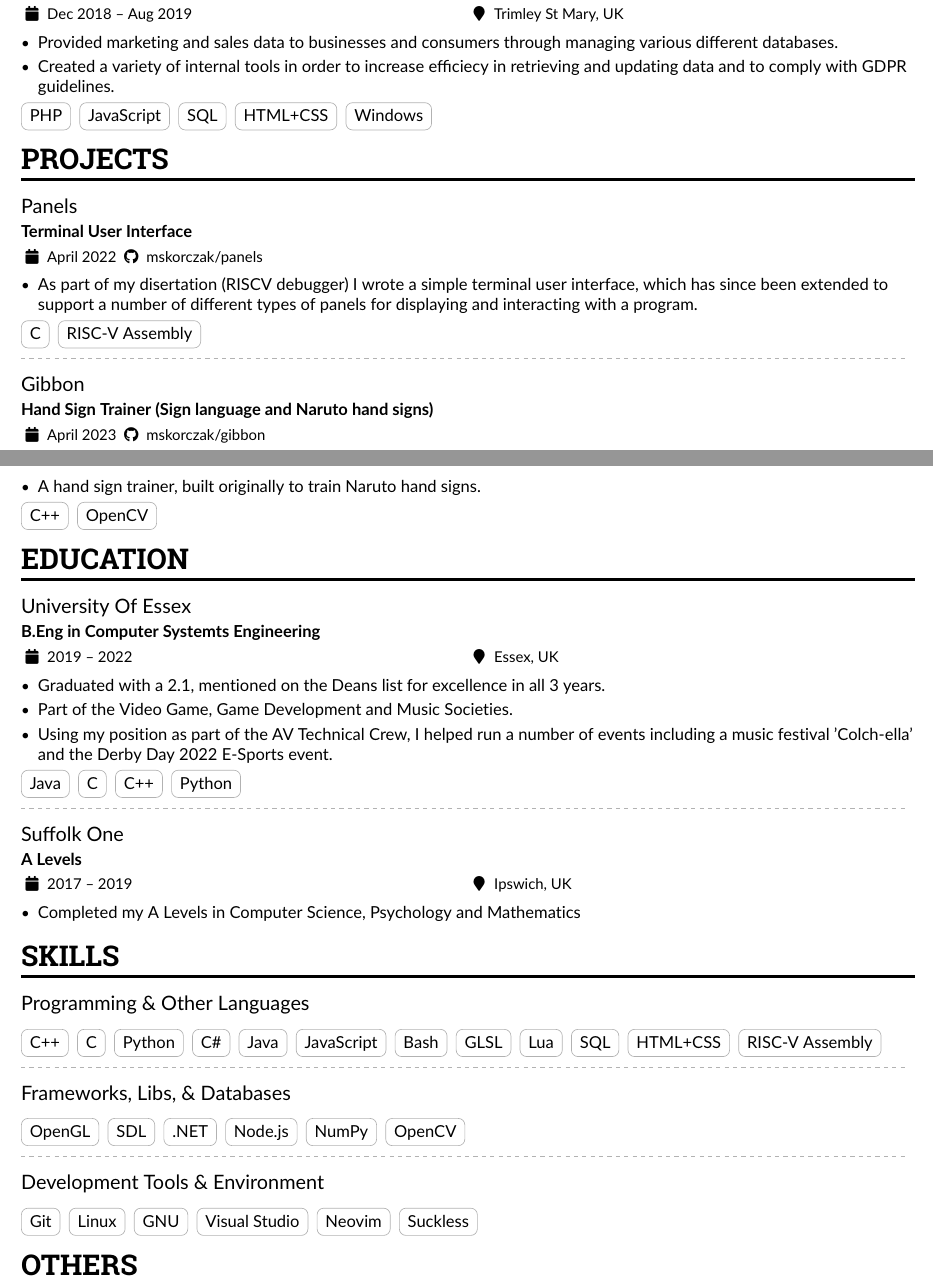
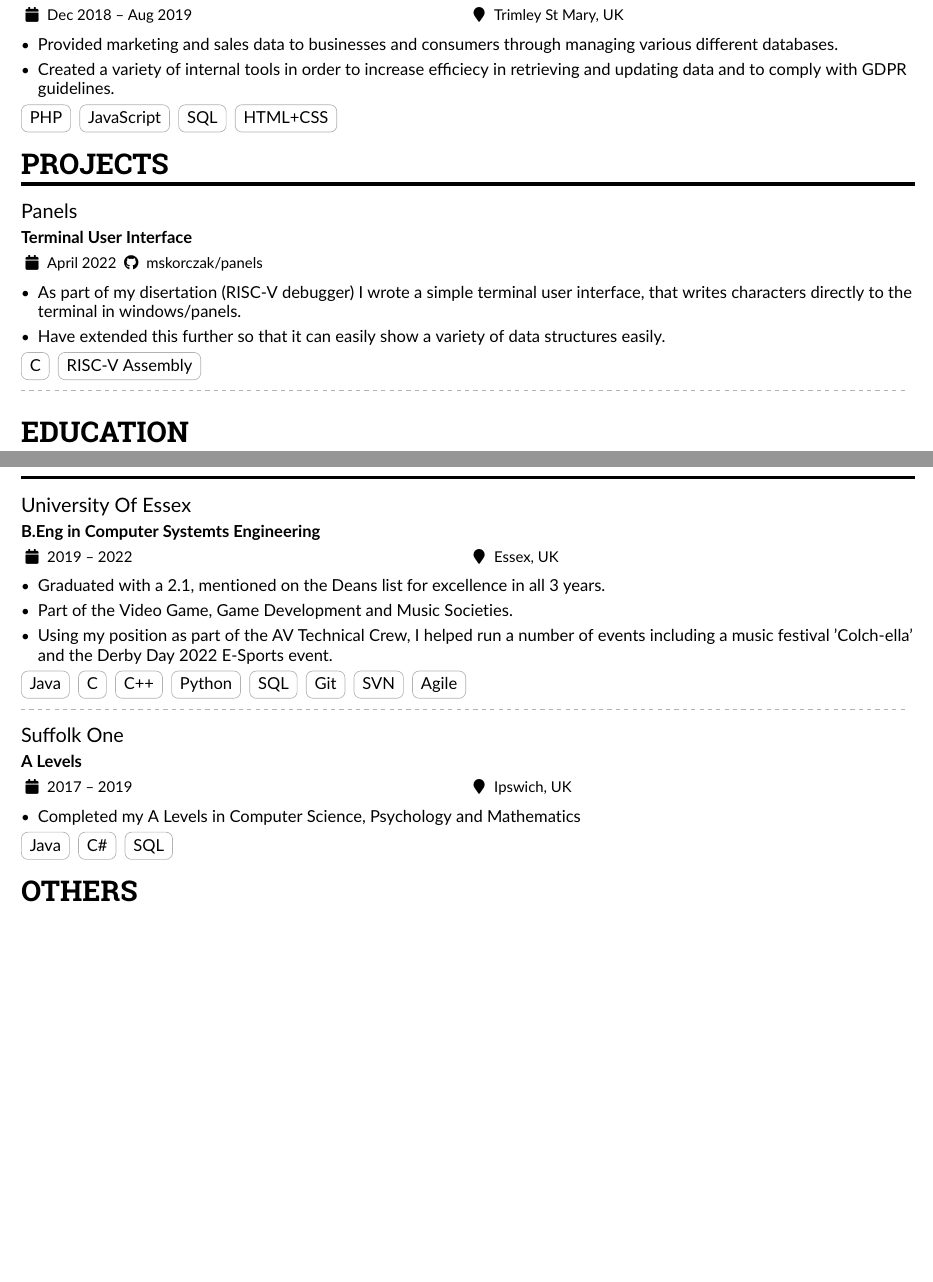
Before and after one commit to mskorczak/resume, a LaTeX CV (mskor_resume.tex): two parts of pages 1 and 2 of 2, joined at a grey line, cut so that both start at the same text, the shorter picture padded with empty space. Compiled offline with pdfLaTeX.

Commit message:
Changed: updating CV

```diff
--- a/mskor_resume.tex
+++ b/mskor_resume.tex
@@ -165,14 +165,14 @@ Ambitious computer systems engineer graduate with a positive, proactive approach
 \cvtag{JavaScript}
 \cvtag{SQL}
 \cvtag{HTML+CSS}
-\cvtag{Windows}
 
 \cvsection{Projects}
 
 \cvevent{Panels}{Terminal User Interface}{April 2022 \github{mskorczak/panels}}{}
 
 \begin{itemize}
-	\item As part of my disertation (RISCV debugger) I wrote a simple terminal user interface, which has since been extended to support a number of different types of panels for displaying and interacting with a program.
+	\item As part of my disertation (RISC-V debugger) I wrote a simple terminal user interface, that writes characters directly to the terminal in windows/panels.
+	\item Have extended this further so that it can easily show a variety of data structures easily.
 \end{itemize}
 
 \cvtag{C}
@@ -180,14 +180,14 @@ Ambitious computer systems engineer graduate with a positive, proactive approach
 
 \divider
 
-\cvevent{Gibbon}{Hand Sign Trainer (Sign language and Naruto hand signs)}{April 2023 \github{mskorczak/gibbon}}{}
+%\cvevent{Gibbon}{Hand Sign Trainer (Sign language and Naruto hand signs)}{April 2023 \github{mskorczak/gibbon}}{}
 
-\begin{itemize}
-	\item A hand sign trainer, built originally to train Naruto hand signs.
-\end{itemize}
+%\begin{itemize}
+%	\item A hand sign trainer, built originally to train Naruto hand signs.
+%\end{itemize}
 
-\cvtag{C++}
-\cvtag{OpenCV}
+%\cvtag{C++}
+%\cvtag{OpenCV}
 
 %\divider
 %
@@ -223,6 +223,10 @@ Ambitious computer systems engineer graduate with a positive, proactive approach
 \cvtag{C}
 \cvtag{C++}
 \cvtag{Python}
+\cvtag{SQL}
+\cvtag{Git}
+\cvtag{SVN}
+\cvtag{Agile}
 
 \divider
 
@@ -232,38 +236,33 @@ Ambitious computer systems engineer graduate with a positive, proactive approach
 	\item Completed my A Levels in Computer Science, Psychology and Mathematics
 \end{itemize}
 
-\cvsection{Skills}
+\cvtag{Java}
+\cvtag{C\#}
+\cvtag{SQL}
 
-\cvevent{Programming \& Other Languages}{}{}{}
-\cvtag{C++}
-\cvtag{C}
-\cvtag{Python}
-\cvtag{C\#}
-\cvtag{Java}
-\cvtag{JavaScript}
-\cvtag{Bash}
-\cvtag{GLSL}
-\cvtag{Lua}
-\cvtag{SQL}
-\cvtag{HTML+CSS}
-\cvtag{RISC-V Assembly}
+%\cvsection{Skills}
 
-\divider
+%\cvevent{Programming \& Other Languages}{}{}{}
+%\cvtag{C++}
+%\cvtag{C}
+%\cvtag{Python}
+%\cvtag{C\#}
+%\cvtag{Java}
+%\cvtag{JavaScript}
+%\cvtag{Bash}
+%\cvtag{GLSL}
+%\cvtag{Lua}
+%\cvtag{SQL}
+%\cvtag{HTML+CSS}
+%\cvtag{RISC-V Assembly}
 
-\cvevent{Frameworks, Libs, \& Databases}{}{}{}
-\cvtag{OpenGL}
-\cvtag{SDL}
-\cvtag{.NET}
-\cvtag{Node.js}
-\cvtag{NumPy}
-\cvtag{OpenCV}
+%\divider
 
-\divider
+%\cvevent{Frameworks, Libs, \& Databases}{}{}{}
+%\cvtag{OpenGL}
+%\cvtag{SDL}
+%\cvtag{.NET}
+%\cvtag{Node.js}
+%\cvtag{NumPy}
+%\cvtag{OpenCV}
 
-\cvevent{Development Tools \& Environment}{}{}{}
-\cvtag{Git}
-\cvtag{Linux}
-\cvtag{GNU}
-\cvtag{Visual Studio}
-\cvtag{Neovim}
-\cvtag{Suckless}
```
Also changed, not shown: mskor_resume.tex (17 more changed lines).
